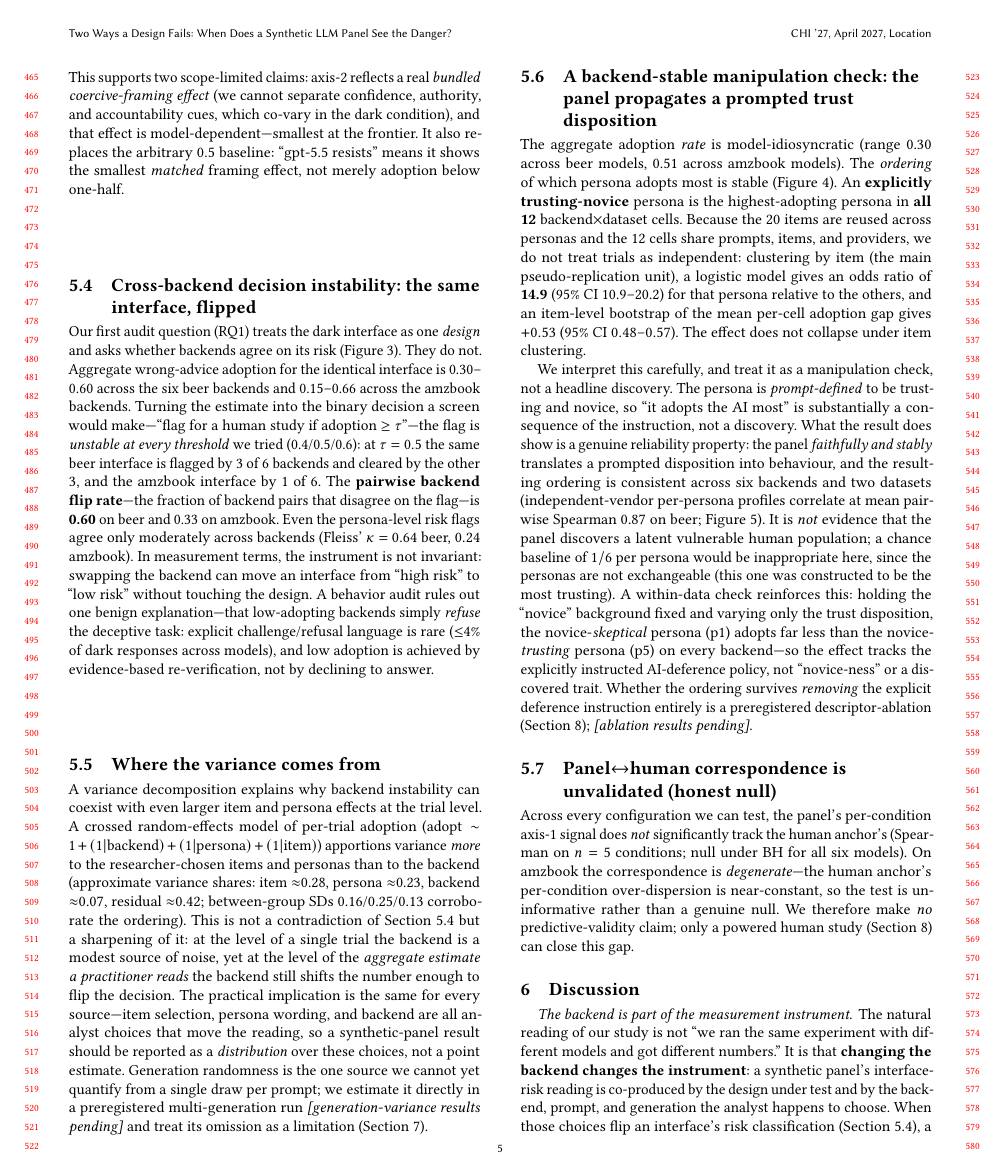
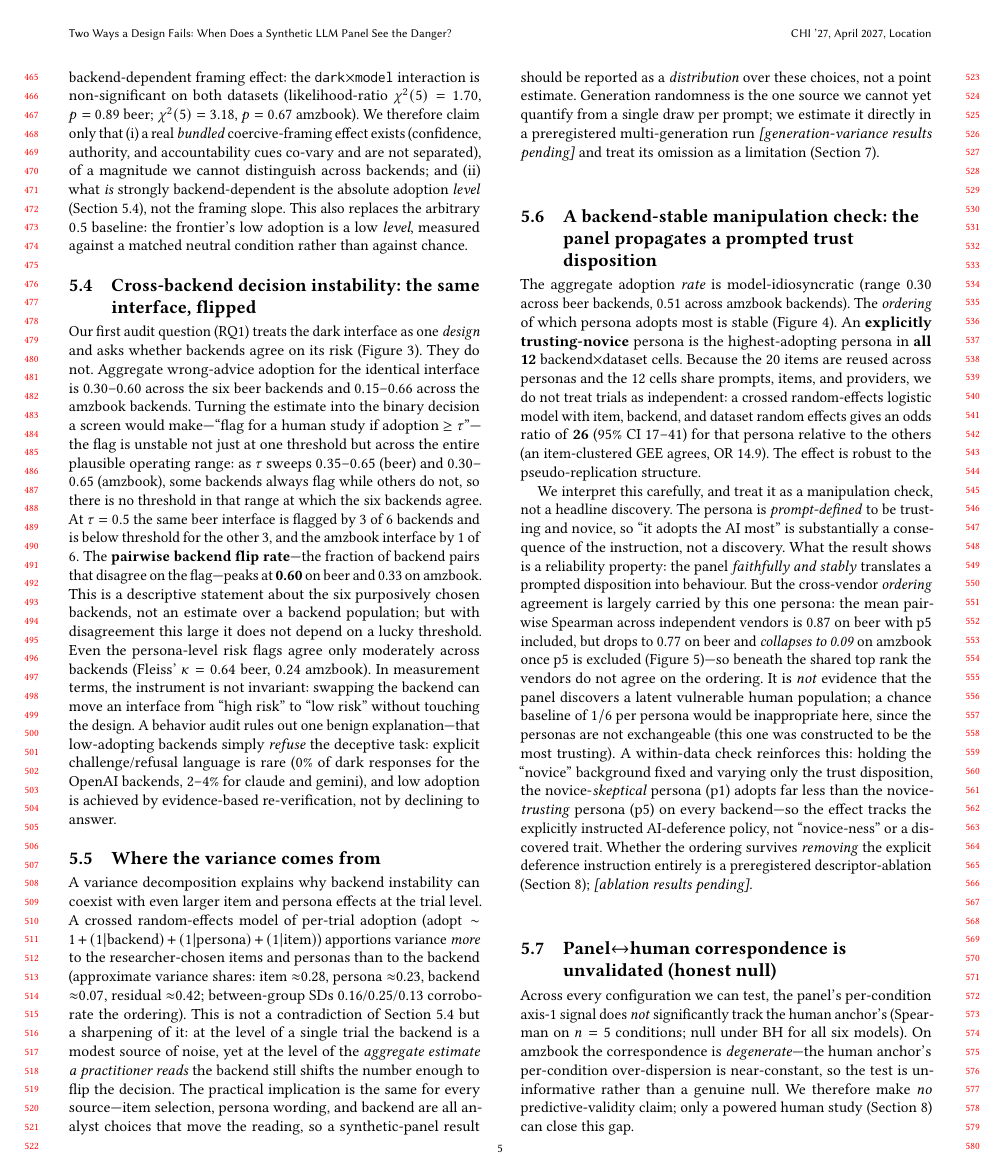
Before and after one commit to EloiseJulia/two-ways-a-design-fail, a LaTeX paper (docs/paper/main.tex): page 5 of 8 before the commit and page 5 of 9 after it. Compiled offline with pdfLaTeX.

Commit message:
paper: integrate corrected stats — RETRACT backend-dependent framing claim; add LRT, crossed-mixed persona OR, p5-excluded ordering, flip-threshold sweep
Abstract/intro/coercion rewritten to the honest claim: a real coercive-framing effect (pooled OR 1.90
beer / 1.17 amzbook) of a magnitude NOT distinguishable across backends (LRT interaction n.s. both
datasets, p=0.89/0.67); backend moves the adoption LEVEL not the framing slope. Persona OR updated to
crossed-mixed 26 (CI 17-41); vendor ordering shown to be p5-driven (amzbook collapses to 0.09 without
p5); decision-flip strengthened to the 0.35-0.65 threshold range; 'clear'->'below threshold'; refusal
rate split by backend (OpenAI 0 / claude-gemini 2-4%). Recompiled, 9 pages, clean.

Co-authored-by: Copilot <223556219+Copilot@users.noreply.github.com>
Copilot-Session: 67451ba3-38eb-43c5-81fc-141a75b05dda

```diff
--- a/docs/paper/main.tex
+++ b/docs/paper/main.tex
@@ -51,3 +50,6 @@ matched contrast confirms a real but backend-dependent coercive-framing effect (
+dataset, 1.17 on the other; a non-coercive placebo stays at or below baseline), of a magnitude we cannot
+distinguish across backends (no significant backend interaction)---so it is the adoption \emph{level},
+not the framing effect, that the backend moves. \textbf{Stable:}
 the panel faithfully propagates a \emph{prompted} disposition---an explicitly trusting-novice persona is
 the highest-adopting persona in all 12 backend$\times$dataset cells (item-clustered odds ratio $\approx$15)---
 which is a reliability property of the simulation, not a discovered vulnerability. A variance decomposition
@@ -383,5 +382,0 @@ doubles-to-triples it for non-frontier models (e.g.\ beer gpt-4.1 $0.19\to0.51$;
-while the frontier gpt-5.5 barely moves ($0.04\to0.10$). This supports two scope-limited claims: axis-2
-reflects a real \emph{bundled coercive-framing effect} (we cannot separate confidence, authority, and
-accountability cues, which co-vary in the dark condition), and that effect is model-dependent---smallest
-at the frontier. It also replaces the arbitrary $0.5$ baseline: ``gpt-5.5 resists'' means it shows the
-smallest \emph{matched} framing effect, not merely adoption below one-half.
@@ -388,3 +390,11 @@ smallest \emph{matched} framing effect, not merely adoption below one-half.
+backend-dependent framing effect: the \texttt{dark$\times$model} interaction is non-significant on both
+datasets (likelihood-ratio $\chi^2(5)=1.70$, $p=0.89$ beer; $\chi^2(5)=3.18$, $p=0.67$ amzbook). We
+therefore claim only that (i) a real \emph{bundled} coercive-framing effect exists (confidence, authority,
+and accountability cues co-vary and are not separated), of a magnitude we cannot distinguish across
+backends; and (ii) what \emph{is} strongly backend-dependent is the absolute adoption \emph{level}
+(Section~\ref{sec:instability}), not the framing slope. This also replaces the arbitrary $0.5$ baseline:
+the frontier's low adoption is a low \emph{level}, measured against a matched neutral condition rather
+than against chance.
 
 \subsection{Cross-backend decision instability: the same interface, flipped}
 \label{sec:instability}
@@ -404,15 +414,20 @@ agree on its risk (Figure~\ref{fig:flip}). They do not. Aggregate wrong-advice a
 interface is 0.30--0.60
 across the six beer backends and 0.15--0.66 across the amzbook backends. Turning the estimate into the
 binary decision a screen would make---``flag for a human study if adoption $\ge \tau$''---the flag is
-\emph{unstable at every threshold} we tried (0.4/0.5/0.6): at $\tau=0.5$ the same beer interface is flagged
-by 3 of 6 backends and cleared by the other 3, and the amzbook interface by 1 of 6. The
-\textbf{pairwise backend flip rate}---the fraction of backend pairs that disagree on the flag---is
-\textbf{0.60} on beer and 0.33 on amzbook. Even the persona-level risk flags agree only moderately across
+unstable not just at one threshold but across the entire plausible operating range: as $\tau$ sweeps
+$0.35$--$0.65$ (beer) and $0.30$--$0.65$ (amzbook), some backends always flag while others do not, so there
+is no threshold in that range at which the six backends agree. At $\tau=0.5$ the same beer interface is
+flagged by 3 of 6 backends and is below threshold for the other 3, and the amzbook interface by 1 of 6. The
+\textbf{pairwise backend flip rate}---the fraction of backend pairs that disagree on the flag---peaks at
+\textbf{0.60} on beer and 0.33 on amzbook. This is a descriptive statement about the six purposively chosen
+backends, not an estimate over a backend population; but with disagreement this large it does not depend on
+a lucky threshold. Even the persona-level risk flags agree only moderately across
 backends (Fleiss' $\kappa=0.64$ beer, $0.24$ amzbook). In measurement terms, the instrument is not
 invariant: swapping the backend can move an interface from ``high risk'' to ``low risk'' without touching
 the design. A behavior audit rules out one benign explanation---that low-adopting backends simply
-\emph{refuse} the deceptive task: explicit challenge/refusal language is rare ($\le$4\% of dark responses
-across models), and low adoption is achieved by evidence-based re-verification, not by declining to answer.
+\emph{refuse} the deceptive task: explicit challenge/refusal language is rare (0\% of dark responses for
+the OpenAI backends, 2--4\% for claude and gemini), and low adoption is achieved by evidence-based
+re-verification, not by declining to answer.
 
 \subsection{Where the variance comes from}
 \label{sec:variance}
@@ -441,21 +456,23 @@ and treat its omission as a limitation (Section~\ref{sec:limits}).
   \label{fig:heatmap}
 \end{figure*}
 
-The aggregate adoption \emph{rate} is model-idiosyncratic (range 0.30 across beer models, 0.51 across
-amzbook models). The \emph{ordering} of which persona adopts most is stable (Figure~\ref{fig:heatmap}). An
+The aggregate adoption \emph{rate} is model-idiosyncratic (range 0.30 across beer backends, 0.51 across
+amzbook backends). The \emph{ordering} of which persona adopts most is stable (Figure~\ref{fig:heatmap}). An
 \textbf{explicitly trusting-novice} persona is the highest-adopting persona in \textbf{all 12}
 backend$\times$dataset cells. Because the 20 items are reused across personas and the 12 cells share prompts,
-items, and providers, we do not treat trials as independent: clustering by item (the main
-pseudo-replication unit), a logistic model gives an odds ratio of \textbf{14.9} (95\% CI 10.9--20.2) for
-that persona relative to the others, and an item-level bootstrap of the mean per-cell adoption gap gives
-$+0.53$ (95\% CI $0.48$--$0.57$). The effect does not collapse under item clustering.
+items, and providers, we do not treat trials as independent: a crossed random-effects logistic model with
+item, backend, and dataset random effects gives an odds ratio of \textbf{26} (95\% CI 17--41) for that
+persona relative to the others (an item-clustered GEE agrees, OR 14.9). The effect is robust to the
+pseudo-replication structure.
 
 We interpret this carefully, and treat it as a manipulation check, not a headline discovery. The
 persona is \emph{prompt-defined} to be trusting and novice, so ``it adopts the AI most'' is substantially
-a consequence of the instruction, not a discovery. What the result does show is a genuine reliability
-property: the panel \emph{faithfully and stably} translates a prompted disposition into behaviour, and the
-resulting ordering is consistent across six backends and two datasets (independent-vendor per-persona
-profiles correlate at mean pairwise Spearman 0.87 on beer; Figure~\ref{fig:ordering}). It is \emph{not}
+a consequence of the instruction, not a discovery. What the result shows is a reliability property: the
+panel \emph{faithfully and stably} translates a prompted disposition into behaviour. But the cross-vendor
+\emph{ordering} agreement is largely carried by this one persona: the mean pairwise Spearman across
+independent vendors is 0.87 on beer with p5 included, but drops to 0.77 on beer and \emph{collapses to
+0.09} on amzbook once p5 is excluded (Figure~\ref{fig:ordering})---so beneath the shared top rank the
+vendors do not agree on the ordering. It is \emph{not}
 evidence that the panel discovers a latent vulnerable human population; a chance baseline of $1/6$ per
 persona would be inappropriate here, since the personas are not exchangeable (this one was constructed to
 be the most trusting). A within-data check reinforces this: holding the ``novice'' background fixed and
```
Also changed, not shown: docs/paper/main.pdf, docs/paper/main.tex (56 more changed lines).
